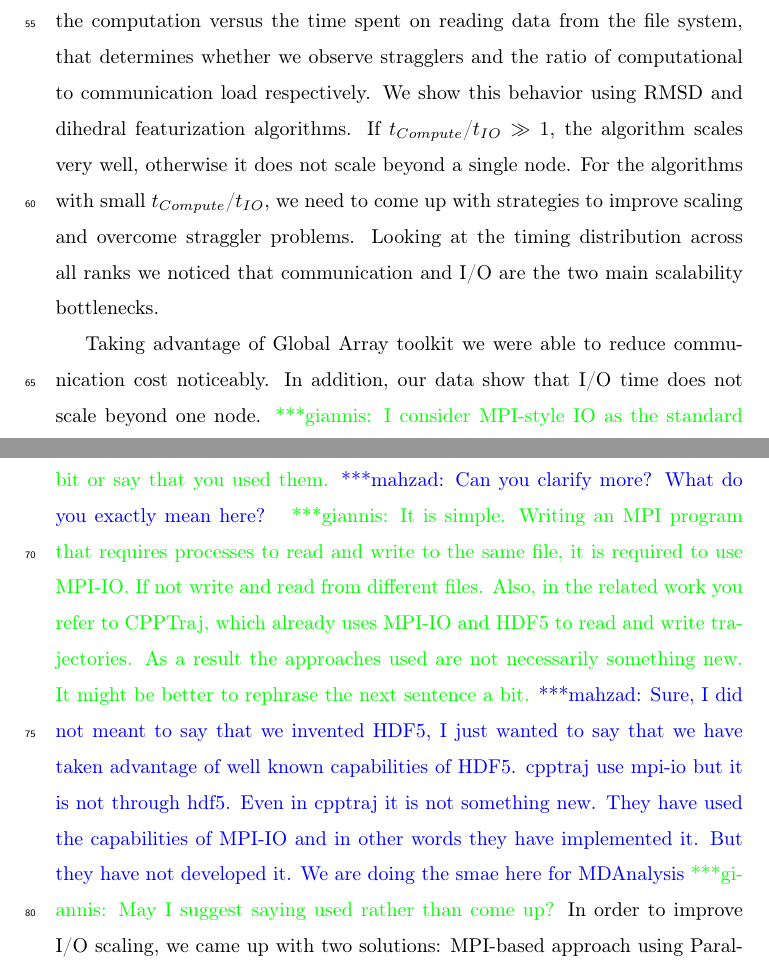
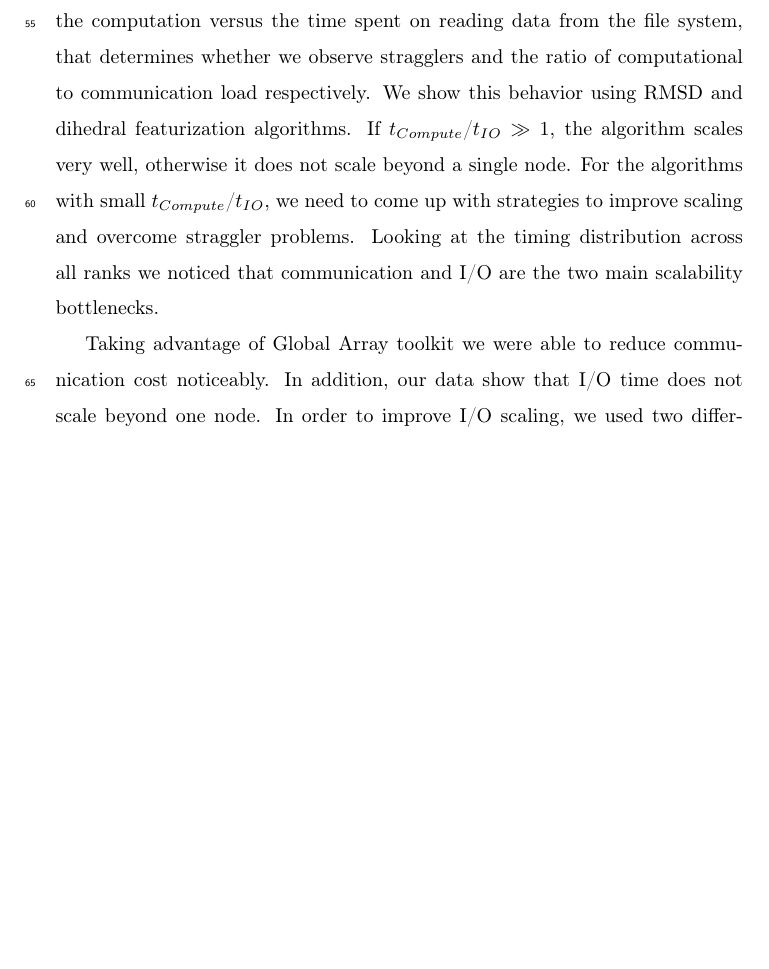
Before and after one commit to hpcanalytics/paper-hpc-py-parallel-mdanalysis, a LaTeX paper (main.tex, which reads introduction.tex): two parts of pages 4 and 5 of 53 before the commit and part of page 4 of 52 after it, the two joined at a grey line, cut so that both start at the same text, the shorter picture padded with empty space. Compiled offline with pdfLaTeX.

Commit message:
Work on Giannis comments on introduction

```diff
--- a/introduction.tex
+++ b/introduction.tex
@@ -39,8 +39,6 @@ Looking at the timing distribution across all ranks we noticed that communicatio
 
 Taking advantage of Global Array toolkit we were able to reduce communication cost noticeably.
 In addition, our data show that I/O time does not scale beyond one node.
-\gpnote{I consider MPI-style IO as the standard and CPPTraj in the realted work shows that. I suggest you either clarify it a bit or say that you used them.}\mknote{Can you clarify more? What do you exactly mean here?}
-\gpnote{It is simple. Writing an MPI program that requires processes to read and write to the same file, it is required to use MPI-IO. If not write and read from different files. Also, in the related work you refer to CPPTraj, which already uses MPI-IO and HDF5 to read and write trajectories. As a result the approaches used are not necessarily something new. It might be better to rephrase the next sentence a bit.}\mknote{Sure, I did not meant to say that we invented HDF5, I just wanted to say that we have taken advantage of well known capabilities of HDF5. cpptraj use mpi-io but it is not through hdf5. Even in cpptraj it is not something new. They have used the capabilities of MPI-IO and in other words they have implemented it. But they have not developed it. We are doing the smae here for MDAnalysis}\gpnote{May I suggest saying used rather than come up?}
-In order to improve I/O scaling, we came up with two solutions: MPI-based approach using Parallel HDF5 \cite{pythonhdf5}, and splitting our trajectory to as many trajectory segments as the number of processes.
+In order to improve I/O scaling, we used two different approaches: MPI-based approach using Parallel HDF5 \cite{pythonhdf5}, and splitting our trajectory to as many trajectory segments as the number of processes.
 We provide the detail on these approaches on the following sections.
 But, both approaches significantly improved the performance and we were able to achieve near ideal scaling.
```
